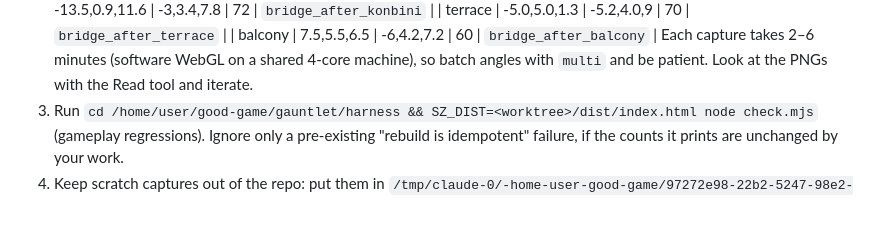
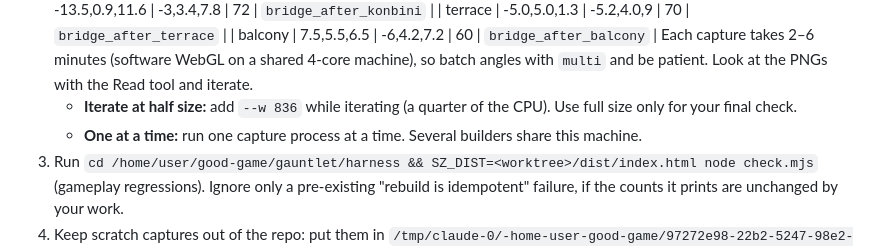
Before and after one commit to beckambarnett-lab/Good-game, a Markdown page: gauntlet/BUILDER.md, the part around the change. Drawn GitHub-style; blank space fills up the shorter version.

Commit message:
Builder brief: iterate captures at half size, one at a time
Co-Authored-By: Claude Opus 5.5 <noreply@anthropic.com>
Claude-Session: https://claude.ai/code/session_0166YmBFkHFGhA8r33uCLm84

```diff
--- a/gauntlet/BUILDER.md
+++ b/gauntlet/BUILDER.md
@@ -61,6 +61,8 @@ You're a builder on **Shizuku**, a first-person Three.js (r160) tea-shop game se
    | terrace | -5.0,5.0,1.3 | -5.2,4.0,9 | 70 | `bridge_after_terrace` |
    | balcony | 7.5,5.5,6.5 | -6,4.2,7.2 | 60 | `bridge_after_balcony` |
    Each capture takes 2–6 minutes (software WebGL on a shared 4-core machine), so batch angles with `multi` and be patient. Look at the PNGs with the Read tool and iterate.
+   - **Iterate at half size:** add `--w 836` while iterating (a quarter of the CPU). Use full size only for your final check.
+   - **One at a time:** run one capture process at a time. Several builders share this machine.
 3. Run `cd /home/user/good-game/gauntlet/harness && SZ_DIST=<worktree>/dist/index.html node check.mjs` (gameplay regressions). Ignore only a pre-existing "rebuild is idempotent" failure, if the counts it prints are unchanged by your work.
 4. Keep scratch captures out of the repo: put them in `/tmp/claude-0/-home-user-good-game/97272e98-22b2-5247-98e2-89c6fc17c9ea/scratchpad/<your-task>/`.
 5. Commit with `git -c user.name="Beckam Barnett" -c user.email="beckam.barnett@gmail.com" commit`. End the message with these two lines:
```
